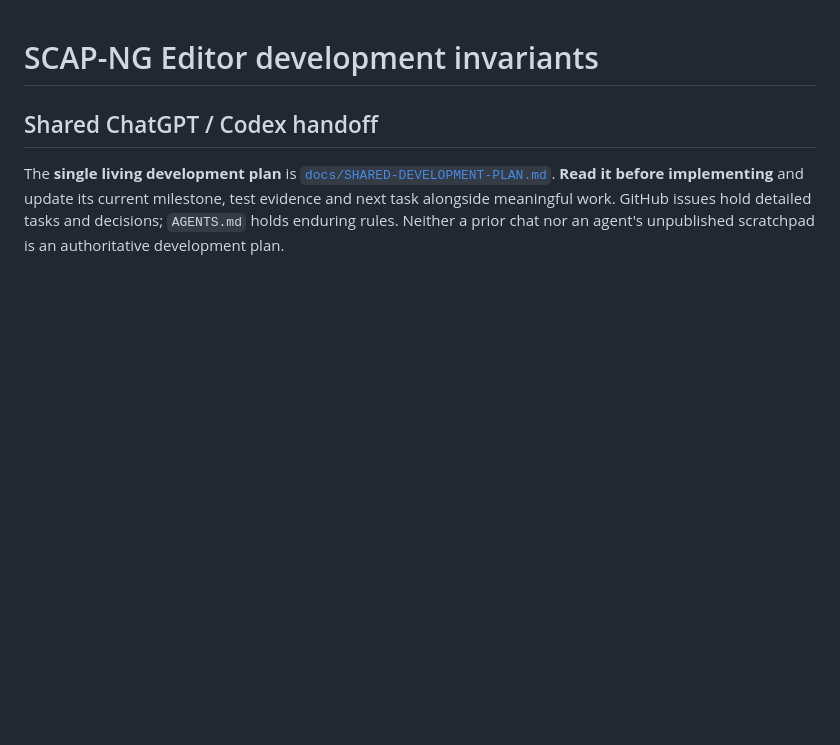
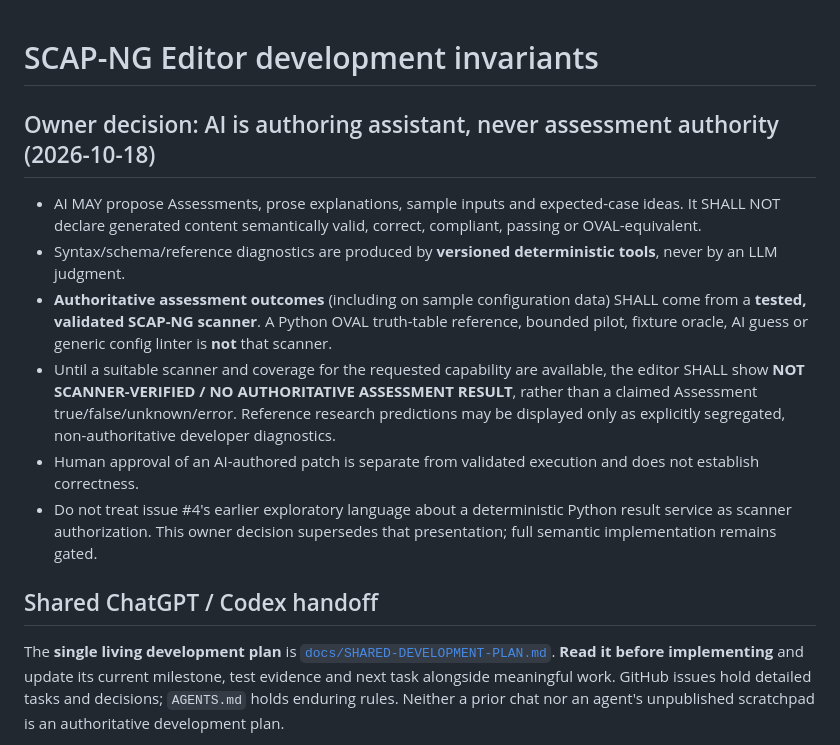
Before and after one commit to vanderpol/scap-ng-editor, a Markdown page: AGENTS.md, the part around the change. Drawn GitHub-style; blank space fills up the shorter version.

Commit message:
docs(#4): codify owner rule AI authors while tested scanner alone returns assessment results

```diff
--- a/AGENTS.md
+++ b/AGENTS.md
@@ -1,4 +1,13 @@
 # SCAP-NG Editor development invariants
+
+## Owner decision: AI is authoring assistant, never assessment authority (2026-10-18)
+
+- AI MAY propose Assessments, prose explanations, sample inputs and expected-case ideas. It SHALL NOT declare generated content semantically valid, correct, compliant, passing or OVAL-equivalent.
+- Syntax/schema/reference diagnostics are produced by **versioned deterministic tools**, never by an LLM judgment.
+- **Authoritative assessment outcomes** (including on sample configuration data) SHALL come from a **tested, validated SCAP-NG scanner**. A Python OVAL truth-table reference, bounded pilot, fixture oracle, AI guess or generic config linter is **not** that scanner.
+- Until a suitable scanner and coverage for the requested capability are available, the editor SHALL show **NOT SCANNER-VERIFIED / NO AUTHORITATIVE ASSESSMENT RESULT**, rather than a claimed Assessment true/false/unknown/error. Reference research predictions may be displayed only as explicitly segregated, non-authoritative developer diagnostics.
+- Human approval of an AI-authored patch is separate from validated execution and does not establish correctness.
+- Do not treat issue #4's earlier exploratory language about a deterministic Python result service as scanner authorization. This owner decision supersedes that presentation; full semantic implementation remains gated.
 
 ## Shared ChatGPT / Codex handoff
 
```
